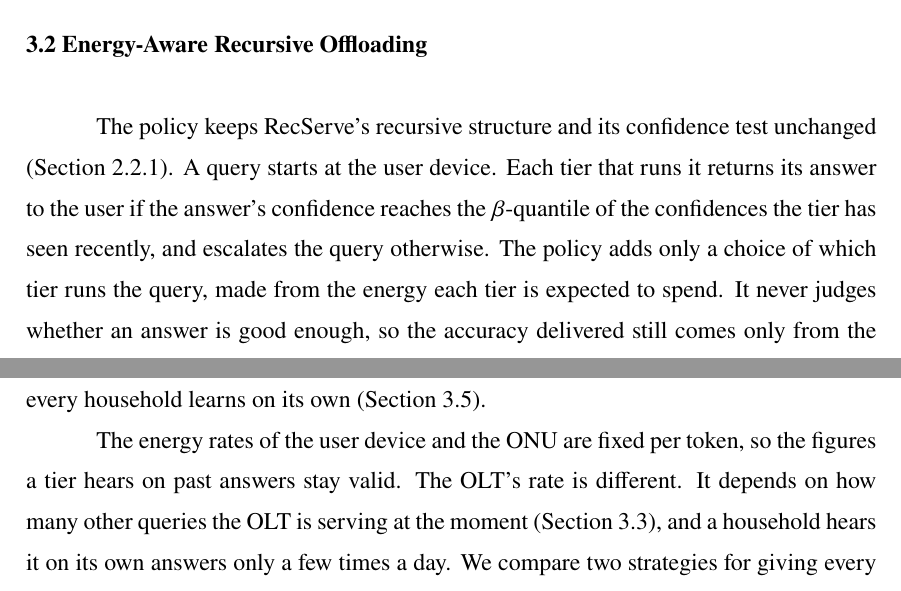
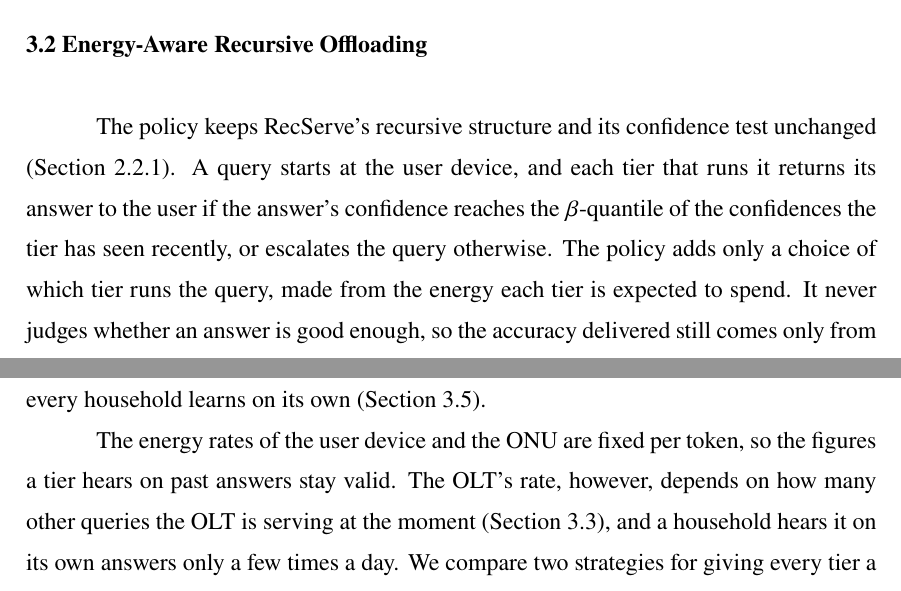
Before and after one commit to diegohommer/tcc-offloading-ai-edge, a LaTeX thesis (thesis/latex/tcc.tex): two parts of pages 22 and 24 of 30, joined at a grey line, cut so that both start at the same text. Compiled offline with pdfLaTeX.

Commit message:
docs(thesis): fold three stranded short sentences into their neighbours
Co-Authored-By: Claude Opus 5.5 <noreply@anthropic.com>

```diff
--- a/thesis/latex/tcc.tex
+++ b/thesis/latex/tcc.tex
@@ -583,9 +583,9 @@ running the models again.
 \label{sec:policy}
 
 The policy keeps RecServe's recursive structure and its confidence test unchanged
-(Section~\ref{sec:recserve}). A query starts at the user device. Each tier that runs it
-returns its answer to the user if the answer's confidence reaches the $\beta$-quantile of
-the confidences the tier has seen recently, and escalates the query otherwise. The
+(Section~\ref{sec:recserve}). A query starts at the user device, and each tier that runs
+it returns its answer to the user if the answer's confidence reaches the $\beta$-quantile
+of the confidences the tier has seen recently, or escalates the query otherwise. The
 policy adds only a choice of which tier runs the query, made from the energy each tier
 is expected to spend. It never judges whether an answer is good enough, so the accuracy
 delivered still comes only from the models and from RecServe's test.
@@ -671,9 +671,9 @@ includes a run in which every household learns on its own
 (Section~\ref{sec:evaluation}).
 
 The energy rates of the user device and the ONU are fixed per token, so the figures a
-tier hears on past answers stay valid. The OLT's rate is different. It depends on how
-many other queries the OLT is serving at the moment (Section~\ref{sec:energy-model}),
-and a household hears it on its own answers only a few times a day. We compare two
+tier hears on past answers stay valid. The OLT's rate, however, depends on how many
+other queries the OLT is serving at the moment (Section~\ref{sec:energy-model}), and a
+household hears it on its own answers only a few times a day. We compare two
 strategies for giving every tier a current figure for it.
 
 \begin{itemize}
```
Also changed, not shown: thesis/latex/tcc.tex (4 more changed lines).
